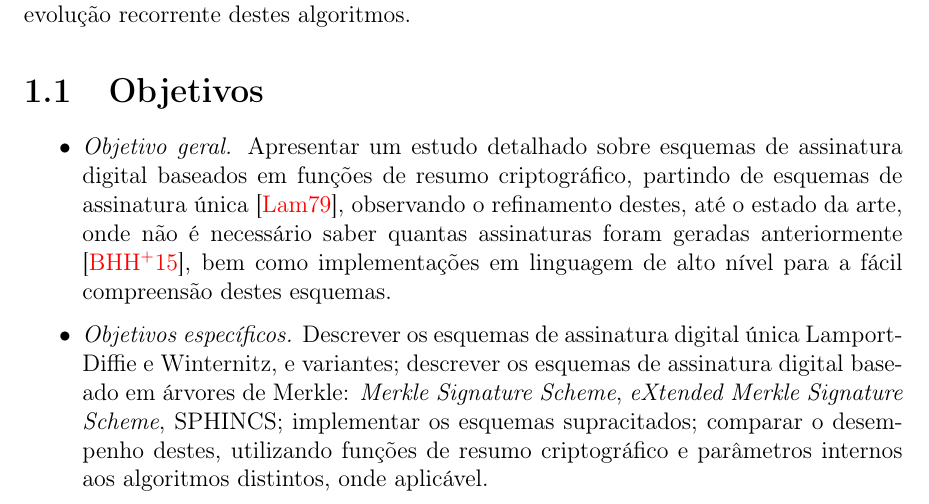
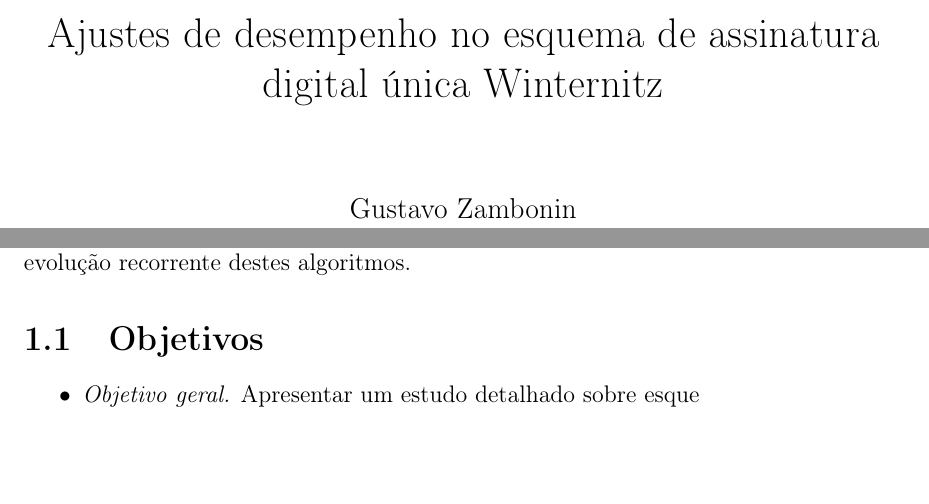
Before and after one commit to zambonin/bsc, a LaTeX document (bsc.tex): part of page 2 of 10 before the commit and two parts of pages 1 and 3 of 11 after it, the two joined at a grey line, cut at the place of the change, the shorter picture padded with empty space. Compiled offline with pdfLaTeX.

Commit message:
sharelatex: update bsc.tex from r163 to r224

```diff
--- a/bsc.tex
+++ b/bsc.tex
@@ -28,8 +28,12 @@
 }
 
 \title{Ajustes de desempenho no esquema de assinatura digital única Winternitz}
+\author{Gustavo Zambonin}
+\date{}
 
 \begin{document}
+
+\maketitle
 
 \chapter{Introdução}
 
@@ -114,21 +118,23 @@ destes algoritmos.
 
 \begin{itemize}
 
-  \item \emph{Objetivo geral.} Apresentar um estudo detalhado sobre esquemas
-    de assinatura digital baseados em funções de resumo criptográfico,
-    partindo de esquemas de assinatura única \cite{Lamport1979}, observando
-    o refinamento destes, até o estado da arte, onde não é necessário saber
-    quantas assinaturas foram geradas anteriormente \cite{Bernstein2015}, bem
-    como implementações em linguagem de alto nível para a fácil compreensão
-    destes esquemas.
+%   \item \emph{Objetivo geral.} Apresentar um estudo detalhado sobre esquemas
+%     de assinatura digital baseados em funções de resumo criptográfico,
+%     partindo de esquemas de assinatura única \cite{Lamport1979}, observando
+%     o refinamento destes, até o estado da arte, onde não é necessário saber
+%     quantas assinaturas foram geradas anteriormente \cite{Bernstein2015}, bem
+%     como implementações em linguagem de alto nível para a fácil compreensão
+%     destes esquemas.
 
-  \item \emph{Objetivos específicos.} Descrever os esquemas de assinatura
-    digital única Lamport-Diffie e Winternitz, e variantes; descrever os
-    esquemas de assinatura digital baseado em árvores de Merkle: \emph{Merkle
-    Signature Scheme}, \emph{eXtended Merkle Signature Scheme}, SPHINCS;
-    implementar os esquemas supracitados; comparar o desempenho destes,
-    utilizando funções de resumo criptográfico e parâmetros internos aos
-    algoritmos distintos, onde aplicável.
+%   \item \emph{Objetivos específicos.} Descrever os esquemas de assinatura
+%     digital única Lamport-Diffie e Winternitz, e variantes; descrever os
+%     esquemas de assinatura digital baseado em árvores de Merkle: \emph{Merkle
+%     Signature Scheme}, \emph{eXtended Merkle Signature Scheme}, SPHINCS;
+%     implementar os esquemas supracitados; comparar o desempenho destes,
+%     utilizando funções de resumo criptográfico e parâmetros internos aos
+%     algoritmos distintos, onde aplicável.
+
+\item \emph{Objetivo geral.} Apresentar um estudo detalhado sobre esque
 
 \end{itemize}
 
```
